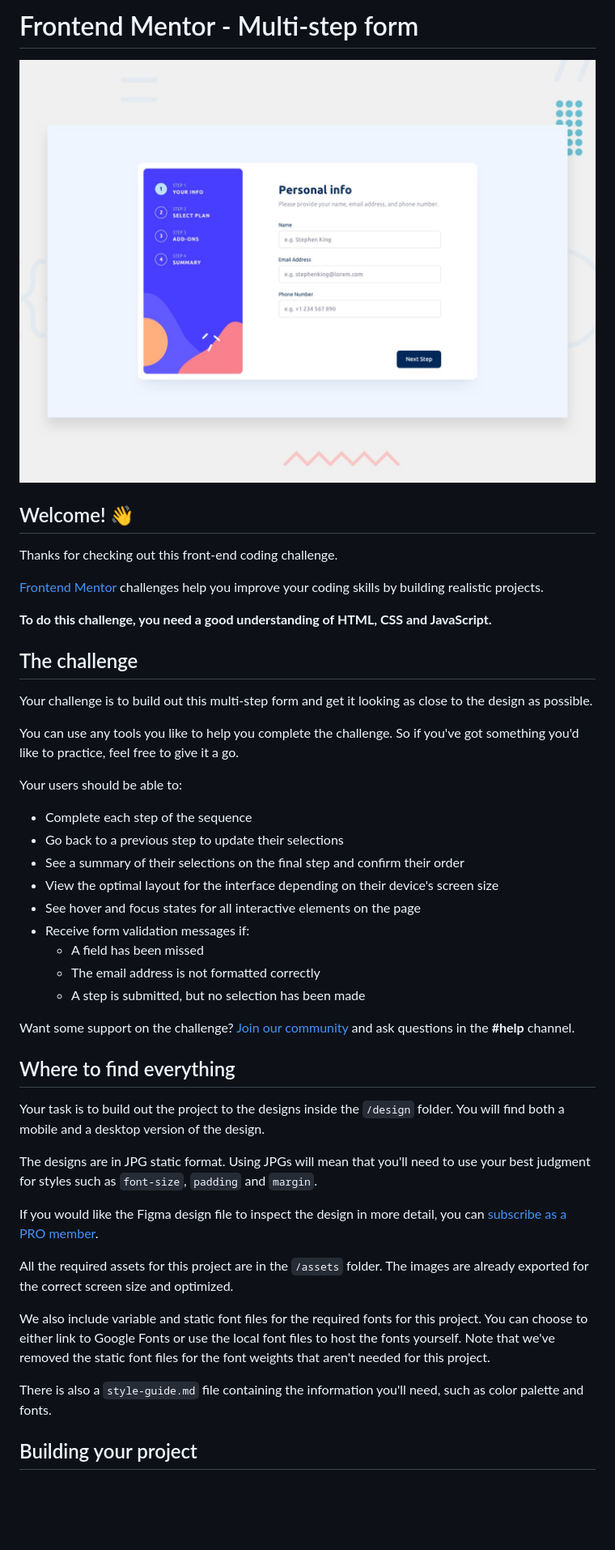
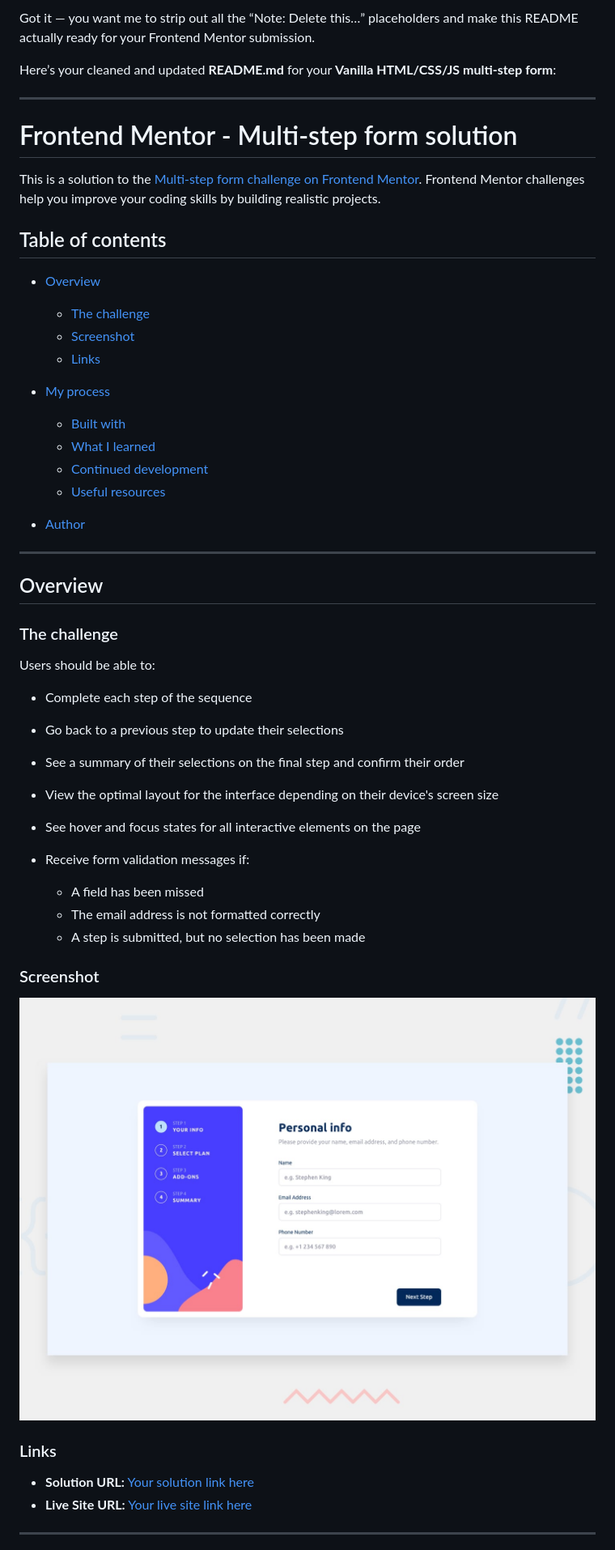
Before and after one commit to Shola-tech/Multi-step-Form, a Markdown page: README.md, the part around the change printed below. Shown: that part at 81% size. GitHub-like rendering; blank space fills up the shorter version.

```diff
--- a/README.md
+++ b/README.md
@@ -1,48 +1,55 @@
-# Frontend Mentor - Multi-step form
+Got it — you want me to strip out all the “Note: Delete this…” placeholders and make this README actually ready for your Frontend Mentor submission.
 
-![Design preview for the Multi-step form coding challenge](preview.jpg)
+Here’s your cleaned and updated **README.md** for your **Vanilla HTML/CSS/JS multi-step form**:
 
-## Welcome! 👋
+---
 
-Thanks for checking out this front-end coding challenge.
+# Frontend Mentor - Multi-step form solution
 
-[Frontend Mentor](https://www.frontendmentor.io) challenges help you improve your coding skills by building realistic projects.
+This is a solution to the [Multi-step form challenge on Frontend Mentor](https://www.frontendmentor.io/challenges/multistep-form-YVAnSdqQBJ). Frontend Mentor challenges help you improve your coding skills by building realistic projects.
 
-**To do this challenge, you need a good understanding of HTML, CSS and JavaScript.**
+## Table of contents
 
-## The challenge
+* [Overview](#overview)
 
-Your challenge is to build out this multi-step form and get it looking as close to the design as possible.
+  * [The challenge](#the-challenge)
+  * [Screenshot](#screenshot)
+  * [Links](#links)
+* [My process](#my-process)
 
-You can use any tools you like to help you complete the challenge. So if you've got something you'd like to practice, feel free to give it a go.
+  * [Built with](#built-with)
+  * [What I learned](#what-i-learned)
+  * [Continued development](#continued-development)
+  * [Useful resources](#useful-resources)
+* [Author](#author)
 
-Your users should be able to:
+---
 
-- Complete each step of the sequence
-- Go back to a previous step to update their selections
-- See a summary of their selections on the final step and confirm their order
-- View the optimal layout for the interface depending on their device's screen size
-- See hover and focus states for all interactive elements on the page
-- Receive form validation messages if:
-  - A field has been missed
-  - The email address is not formatted correctly
-  - A step is submitted, but no selection has been made
+## Overview
 
-Want some support on the challenge? [Join our community](https://www.frontendmentor.io/community) and ask questions in the **#help** channel.
+### The challenge
 
-## Where to find everything
+Users should be able to:
 
-Your task is to build out the project to the designs inside the `/design` folder. You will find both a mobile and a desktop version of the design.
+* Complete each step of the sequence
+* Go back to a previous step to update their selections
+* See a summary of their selections on the final step and confirm their order
+* View the optimal layout for the interface depending on their device's screen size
+* See hover and focus states for all interactive elements on the page
+* Receive form validation messages if:
 
-The designs are in JPG static format. Using JPGs will mean that you'll need to use your best judgment for styles such as `font-size`, `padding` and `margin`.
+  * A field has been missed
+  * The email address is not formatted correctly
+  * A step is submitted, but no selection has been made
 
-If you would like the Figma design file to inspect the design in more detail, you can [subscribe as a PRO member](https://www.frontendmentor.io/pro).
+### Screenshot
 
-All the required assets for this project are in the `/assets` folder. The images are already exported for the correct screen size and optimized.
+![Multi-step form screenshot](preview.jpg)
 
-We also include variable and static font files for the required fonts for this project. You can choose to either link to Google Fonts or use the local font files to host the fonts yourself. Note that we've removed the static font files for the font weights that aren't needed for this project.
+### Links
 
-There is also a `style-guide.md` file containing the information you'll need, such as color palette and fonts.
+* **Solution URL:** [Your solution link here]()
+* **Live Site URL:** [Your live site link here](https://multi-process-form.netlify.app/)
 
-## Building your project
+---
 
```
Also changed, not shown: other parts of README.md (+40 -35 lines).
